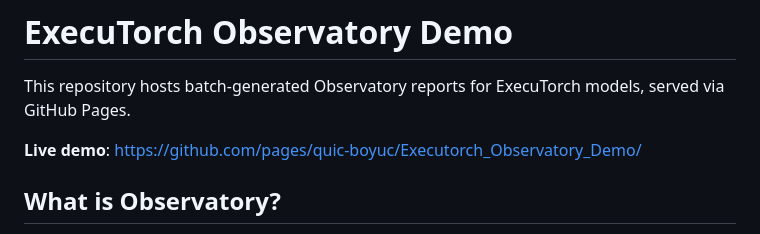
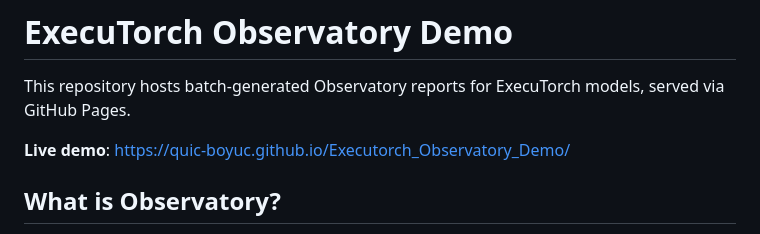
Before and after one commit to quic-boyuc/Executorch_Observatory_Demo, a Markdown page: README.md, the part around the change. Drawn GitHub-style.

```diff
--- a/README.md
+++ b/README.md
@@ -2,8 +2,7 @@
 
 This repository hosts batch-generated Observatory reports for ExecuTorch models, served via GitHub Pages.
 
-**Live demo**: [ https://github.com/pages/quic-boyuc/Executorch_Observatory_Demo/
-](https://quic-boyuc.github.io/Executorch_Observatory_Demo/)
+**Live demo**: [https://quic-boyuc.github.io/Executorch_Observatory_Demo/](https://quic-boyuc.github.io/Executorch_Observatory_Demo/)
 ## What is Observatory?
 
 Observatory is a unified debugging framework for ExecuTorch. It wraps your model export script and automatically captures graph snapshots, accuracy metrics, and per-layer analysis at each compilation stage (export, quantize, lower). The output is a standalone HTML report that anyone can open in a browser to inspect the full compilation pipeline.
```
